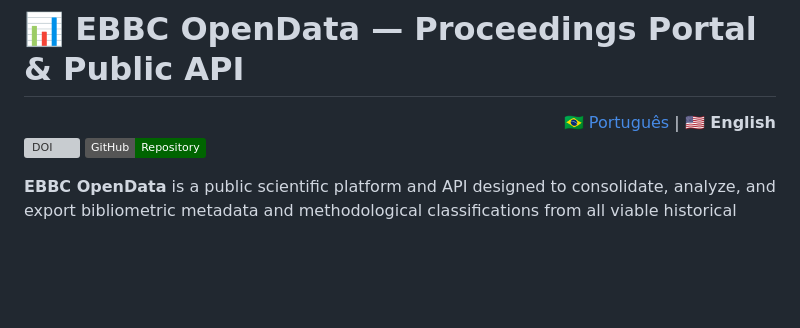
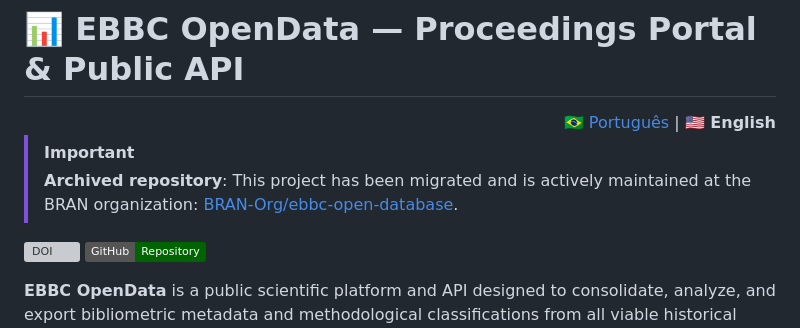
Before and after one commit to GabrielBaiano/EBBC-OpenData, a Markdown page: README.en.md, the part around the change. Drawn GitHub-style; badges without logos; blank space fills up the shorter version; grey boxes are pictures that could not be loaded.

Commit message:
docs: add archival and migration notice pointing to BRAN Org

```diff
--- a/README.en.md
+++ b/README.en.md
@@ -3,6 +3,9 @@
 <div align="right">
   <a href="README.md">🇧🇷 Português</a> | <b>🇺🇸 English</b>
 </div>
+
+> [!IMPORTANT]
+> **Archived repository**: This project has been migrated and is actively maintained at the BRAN organization: [BRAN-Org/ebbc-open-database](https://github.com/BRAN-Org/ebbc-open-database).
 
 [![DOI](https://zenodo.org/badge/1271350784.svg)](https://doi.org/10.5281/zenodo.20722055)
 [![GitHub](https://img.shields.io/badge/GitHub-Repository-darkgreen?logo=github)](https://github.com/GabrielBaiano/EBBC-OpenData)
```
Also changed, not shown: README.md (+3 -0 lines).
